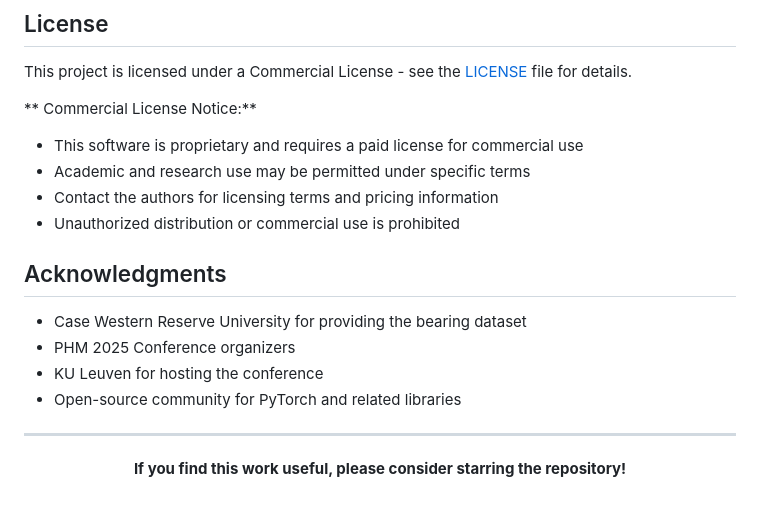
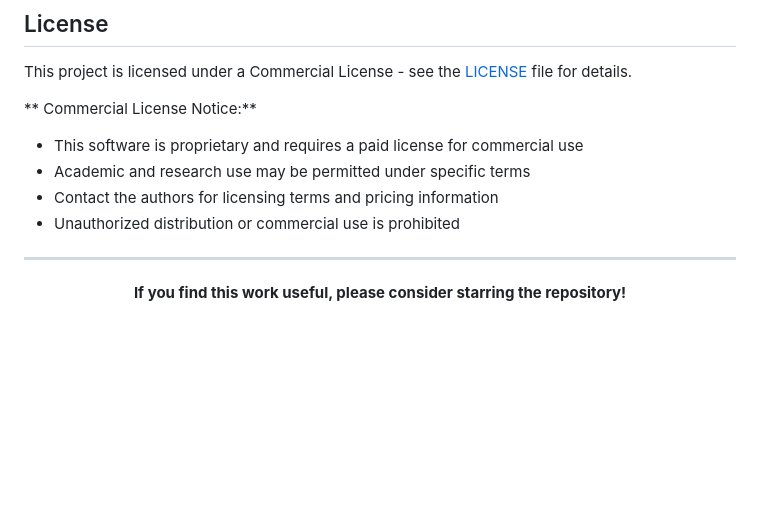
Before and after one commit to Ritabrata-Chakraborty/An-Efficient-Approach-for-Synthetic-Data-Generation-and-Fault-Diagnosis-for-Rotating-Machinery, a Markdown page: README.md, the part around one of its changes. Drawn GitHub-style; blank space fills up the shorter version.

```diff
--- a/README.md
+++ b/README.md
@@ -166,13 +130,6 @@ This project is licensed under a Commercial License - see the [LICENSE](LICENSE)
 - Contact the authors for licensing terms and pricing information
 - Unauthorized distribution or commercial use is prohibited
 
-## Acknowledgments
-
-- Case Western Reserve University for providing the bearing dataset
-- PHM 2025 Conference organizers
-- KU Leuven for hosting the conference
-- Open-source community for PyTorch and related libraries
-
 ---
 
 <p align="center">
```
Also changed, not shown: other parts of README.md (+0 -36 lines).
